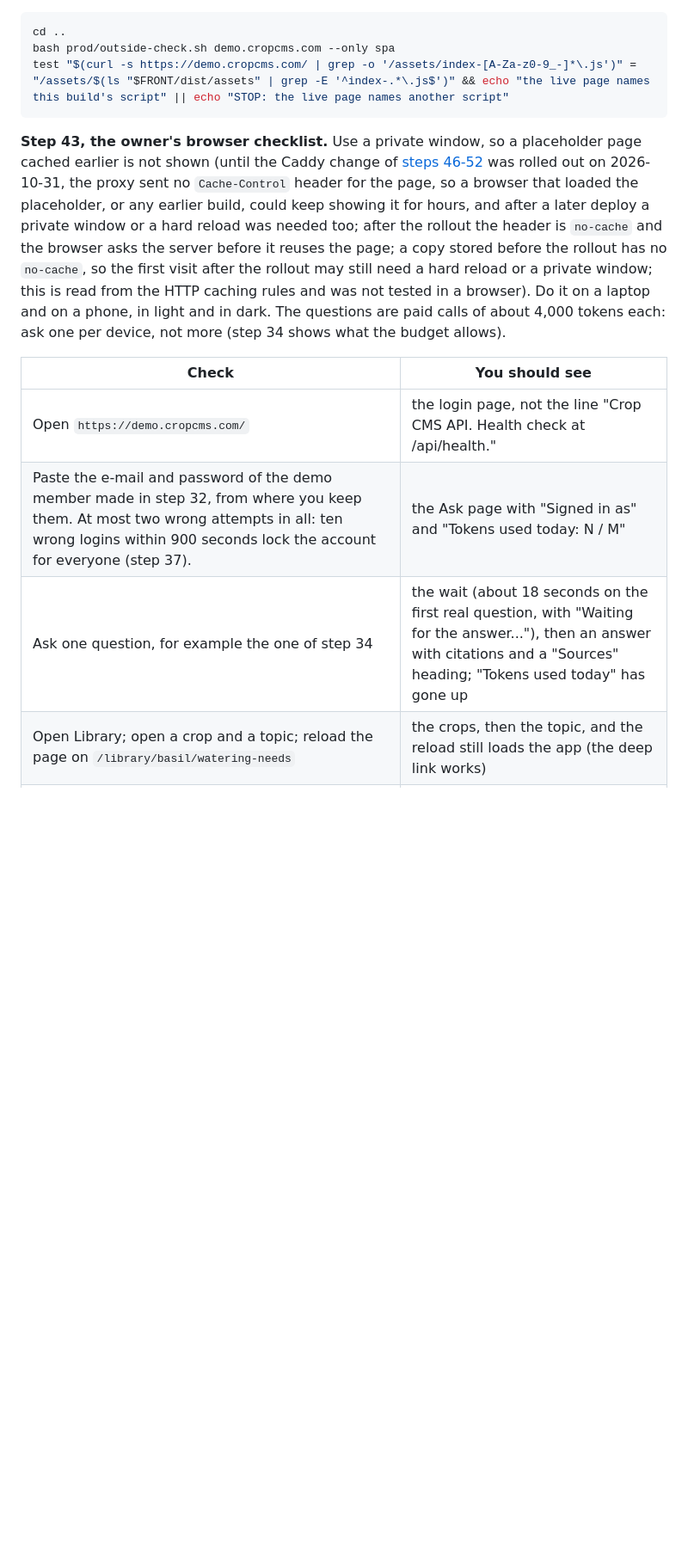
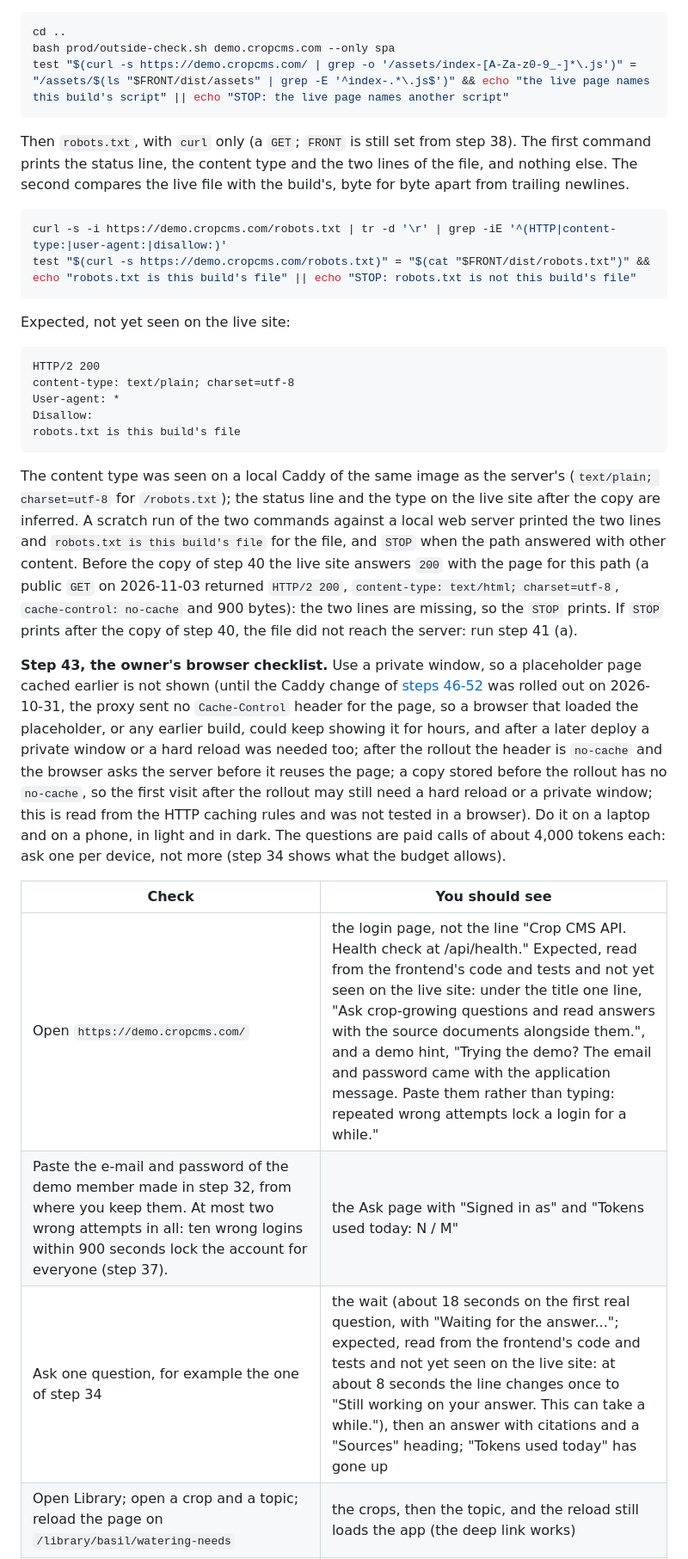
Before and after one commit to KyuHongCho/crop-cms-backend, a Markdown page: docs/deploy.md, the part around one of its changes. Shown at 86% size. Drawn GitHub-style; blank space fills up the shorter version.

Commit message:
Copy and check robots.txt in the frontend deploy steps (step 40 chain, tar fallback, step 42 check, step 43 rows) (#64)
Co-authored-by: Claude Sonnet 5.5 <noreply@anthropic.com>

````diff
--- a/docs/deploy.md
+++ b/docs/deploy.md
@@ -887,13 +887,32 @@ bash prod/outside-check.sh demo.cropcms.com --only spa
 test "$(curl -s https://demo.cropcms.com/ | grep -o '/assets/index-[A-Za-z0-9_-]*\.js')" = "/assets/$(ls "$FRONT/dist/assets" | grep -E '^index-.*\.js$')" && echo "the live page names this build's script" || echo "STOP: the live page names another script"
 ```
 
+Then `robots.txt`, with `curl` only (a `GET`; `FRONT` is still set from step 38). The first command prints the status line, the content type and the two lines of the file, and nothing else. The second compares the live file with the build's, byte for byte apart from trailing newlines.
+
+```sh
+curl -s -i https://demo.cropcms.com/robots.txt | tr -d '\r' | grep -iE '^(HTTP|content-type:|user-agent:|disallow:)'
+test "$(curl -s https://demo.cropcms.com/robots.txt)" = "$(cat "$FRONT/dist/robots.txt")" && echo "robots.txt is this build's file" || echo "STOP: robots.txt is not this build's file"
+```
+
+Expected, not yet seen on the live site:
+
+```text
+HTTP/2 200
+content-type: text/plain; charset=utf-8
+User-agent: *
+Disallow:
+robots.txt is this build's file
+```
+
+The content type was seen on a local Caddy of the same image as the server's (`text/plain; charset=utf-8` for `/robots.txt`); the status line and the type on the live site after the copy are inferred. A scratch run of the two commands against a local web server printed the two lines and `robots.txt is this build's file` for the file, and `STOP` when the path answered with other content. Before the copy of step 40 the live site answers `200` with the page for this path (a public `GET` on 2026-11-03 returned `HTTP/2 200`, `content-type: text/html; charset=utf-8`, `cache-control: no-cache` and 900 bytes): the two lines are missing, so the `STOP` prints. If `STOP` prints after the copy of step 40, the file did not reach the server: run step 41 (a).
+
 **Step 43, the owner's browser checklist.** Use a private window, so a placeholder page cached earlier is not shown (until the Caddy change of [steps 46-52](#changing-the-caddy-configuration) was rolled out on 2026-10-31, the proxy sent no `Cache-Control` header for the page, so a browser that loaded the placeholder, or any earlier build, could keep showing it for hours, and after a later deploy a private window or a hard reload was needed too; after the rollout the header is `no-cache` and the browser asks the server before it reuses the page; a copy stored before the rollout has no `no-cache`, so the first visit after the rollout may still need a hard reload or a private window; this is read from the HTTP caching rules and was not tested in a browser). Do it on a laptop and on a phone, in light and in dark. The questions are paid calls of about 4,000 tokens each: ask one per device, not more (step 34 shows what the budget allows).
 
 | Check | You should see |
 |---|---|
-| Open `https://demo.cropcms.com/` | the login page, not the line "Crop CMS API. Health check at /api/health." |
+| Open `https://demo.cropcms.com/` | the login page, not the line "Crop CMS API. Health check at /api/health." Expected, read from the frontend's code and tests and not yet seen on the live site: under the title one line, "Ask crop-growing questions and read answers with the source documents alongside them.", and a demo hint, "Trying the demo? The email and password came with the application message. Paste them rather than typing: repeated wrong attempts lock a login for a while." |
 | Paste the e-mail and password of the demo member made in step 32, from where you keep them. At most two wrong attempts in all: ten wrong logins within 900 seconds lock the account for everyone (step 37). | the Ask page with "Signed in as" and "Tokens used today: N / M" |
-| Ask one question, for example the one of step 34 | the wait (about 18 seconds on the first real question, with "Waiting for the answer..."), then an answer with citations and a "Sources" heading; "Tokens used today" has gone up |
+| Ask one question, for example the one of step 34 | the wait (about 18 seconds on the first real question, with "Waiting for the answer..."; expected, read from the frontend's code and tests and not yet seen on the live site: at about 8 seconds the line changes once to "Still working on your answer. This can take a while."), then an answer with citations and a "Sources" heading; "Tokens used today" has gone up |
 | Open Library; open a crop and a topic; reload the page on `/library/basil/watering-needs` | the crops, then the topic, and the reload still loads the app (the deep link works) |
 | Choose Dark in the account menu, then reload | the choice stays, with no flash of the light page |
 | 30 minutes after the login, reload the page (or ask a question) | back to the login page with "Your session expired. Please log in again." |
````
Also changed, not shown: other parts of docs/deploy.md (+13 -12 lines).
